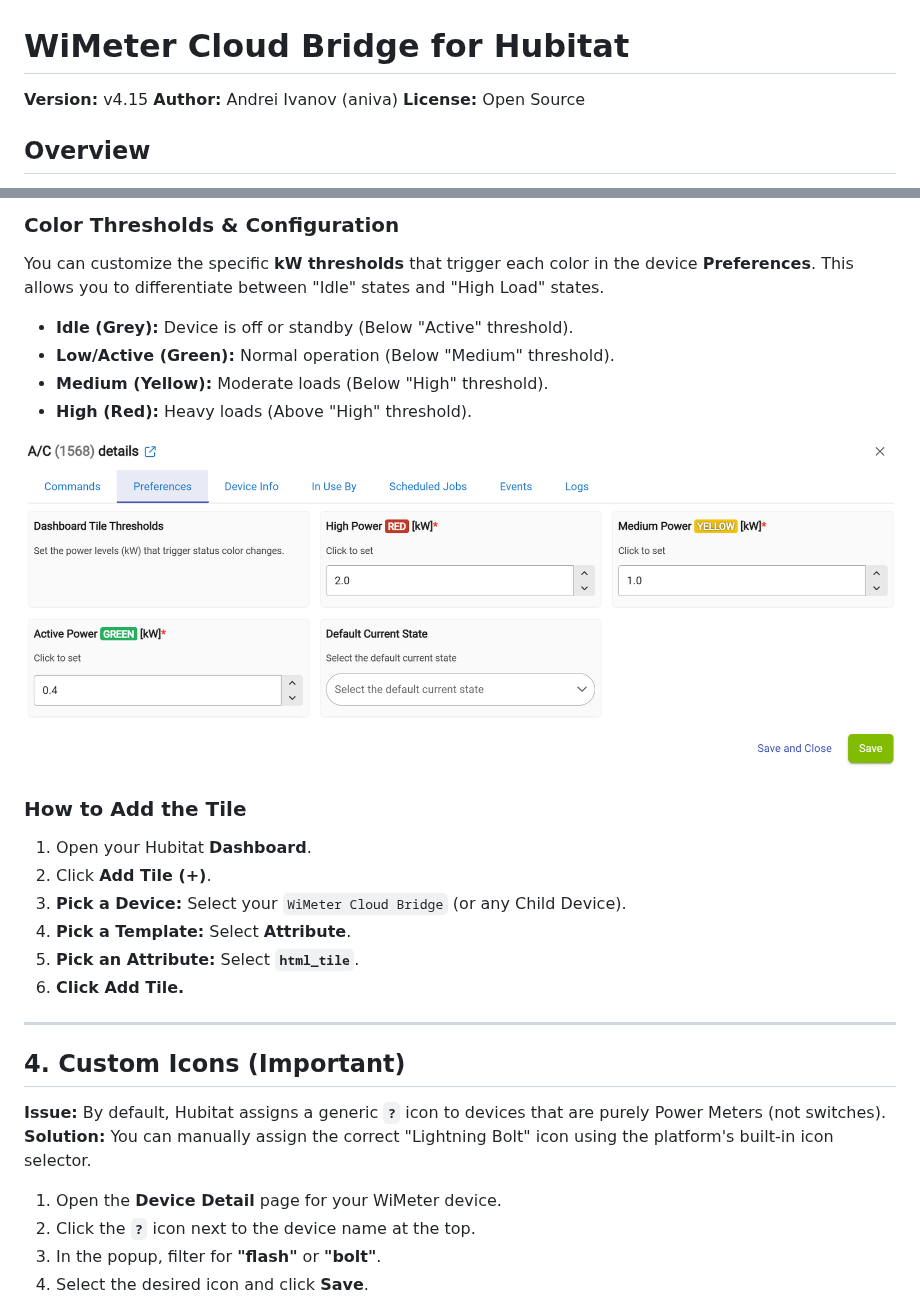
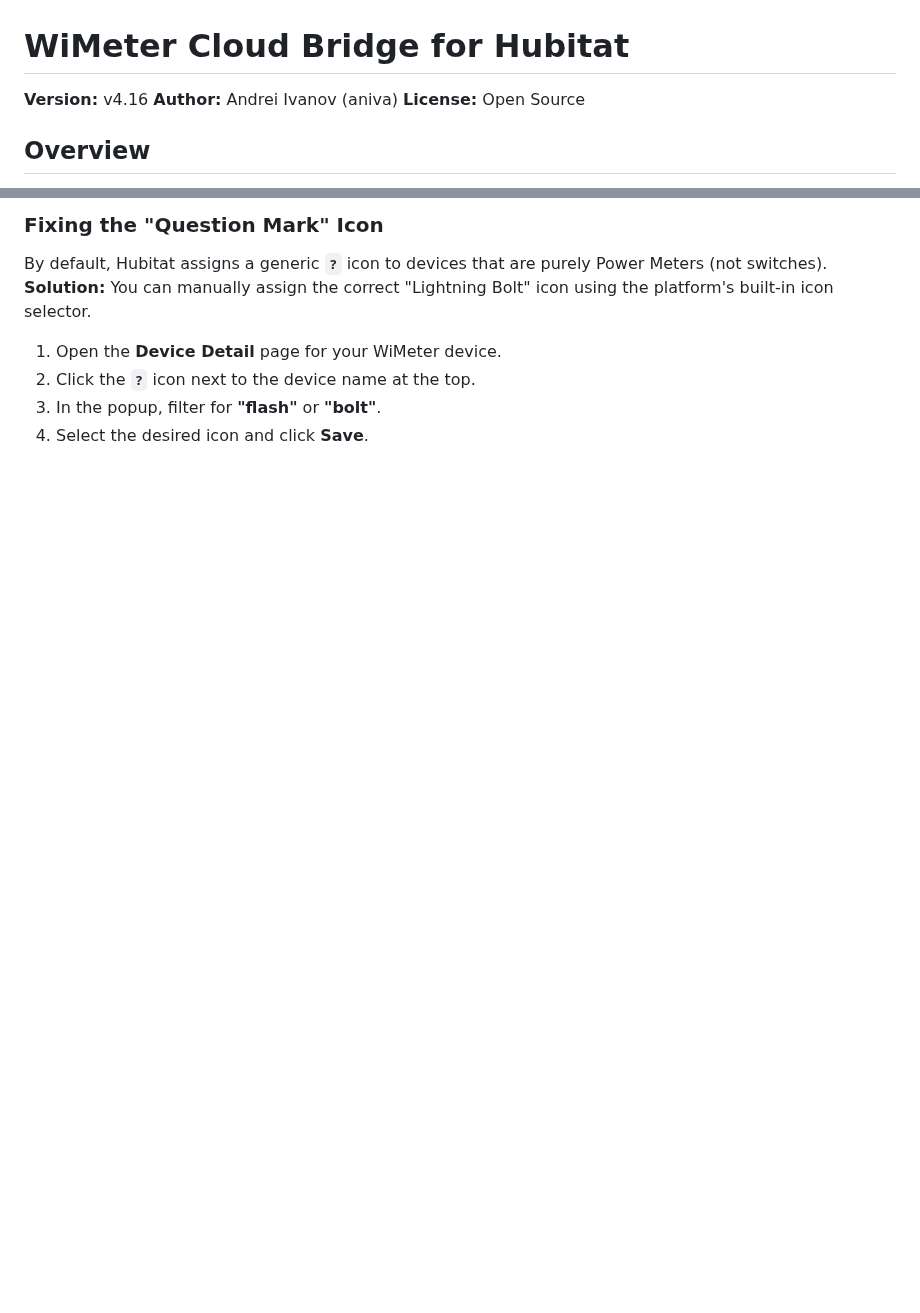
Before and after one commit to aniva/hubitat01, a Markdown page: WimeterDriver/README.md, 2 parts joined by grey strips. Drawn GitHub-style; blank space fills up the shorter version.

```diff
--- a/WimeterDriver/README.md
+++ b/WimeterDriver/README.md
@@ -1,6 +1,6 @@
 # WiMeter Cloud Bridge for Hubitat
 
-**Version:** v4.15
+**Version:** v4.16
 **Author:** Andrei Ivanov (aniva)
 **License:** Open Source
 
@@ -70,26 +108,6 @@ This driver generates a pre-formatted, color-coded HTML tile (Green/Yellow/Red)
 
-### Color Thresholds & Configuration
-You can customize the specific **kW thresholds** that trigger each color in the device **Preferences**. This allows you to differentiate between "Idle" states and "High Load" states.
-
-* **Idle (Grey):** Device is off or standby (Below "Active" threshold).
-* <span style="color:#27ae60">**Low/Active (Green):**</span> Normal operation (Below "Medium" threshold).
-* <span style="color:#f1c40f">**Medium (Yellow):**</span> Moderate loads (Below "High" threshold).
-* <span style="color:#c0392b">**High (Red):**</span> Heavy loads (Above "High" threshold).
-
-![Preferences Example](images/preferences_example.png)
-
-### How to Add the Tile
-1.  Open your Hubitat **Dashboard**.
-2.  Click **Add Tile (+)**.
-3.  **Pick a Device:** Select your `WiMeter Cloud Bridge` (or any Child Device).
-4.  **Pick a Template:** Select **Attribute**.
-5.  **Pick an Attribute:** Select **`html_tile`**.
-6.  **Click Add Tile.**
-
----
-
-## 4. Custom Icons (Important)
-**Issue:** By default, Hubitat assigns a generic **`?`** icon to devices that are purely Power Meters (not switches).
+### Fixing the "Question Mark" Icon
+By default, Hubitat assigns a generic **`?`** icon to devices that are purely Power Meters (not switches).
 **Solution:** You can manually assign the correct "Lightning Bolt" icon using the platform's built-in icon selector.
 
 1.  Open the **Device Detail** page for your WiMeter device.
```
Also changed, not shown: other parts of WimeterDriver/README.md (+68 -28 lines), WimeterDriver/images/wimeter_device.png (added), 3 other files.
